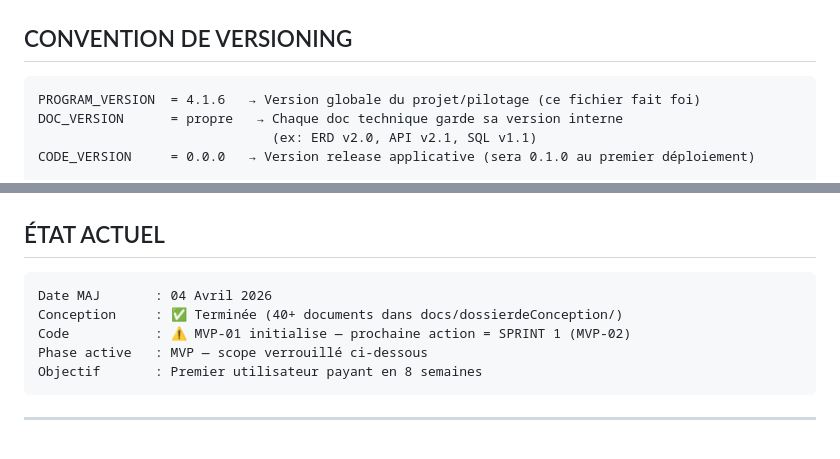
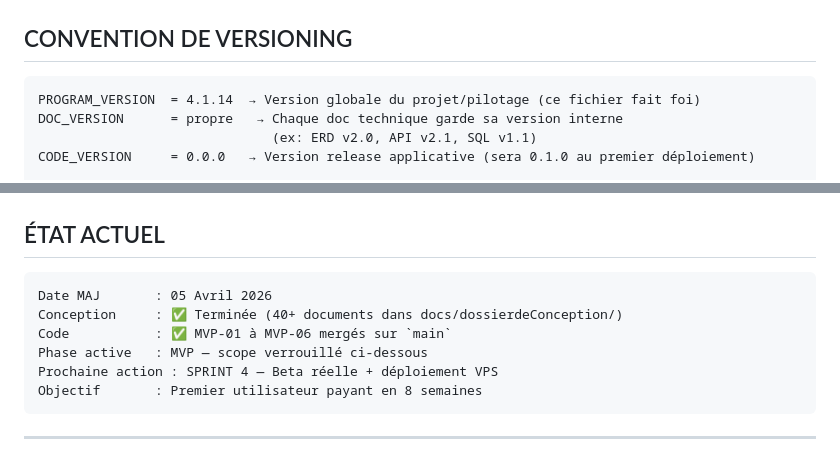
Before and after one commit to kitokoh/gestionemployerBackend, a Markdown page: PILOTAGE.md, 2 parts joined by grey strips. GitHub-like rendering.

````diff
--- a/PILOTAGE.md
+++ b/PILOTAGE.md
@@ -8,7 +8,7 @@
 ## CONVENTION DE VERSIONING
 
 ```
-PROGRAM_VERSION  = 4.1.6   → Version globale du projet/pilotage (ce fichier fait foi)
+PROGRAM_VERSION  = 4.1.14  → Version globale du projet/pilotage (ce fichier fait foi)
 DOC_VERSION      = propre   → Chaque doc technique garde sa version interne
                               (ex: ERD v2.0, API v2.1, SQL v1.1)
 CODE_VERSION     = 0.0.0   → Version release applicative (sera 0.1.0 au premier déploiement)
@@ -32,10 +32,11 @@ MVP : "Combien je dois à mes employés aujourd'hui ?" — en 1 clic.
 ## ÉTAT ACTUEL
 
 ```
-Date MAJ       : 04 Avril 2026
+Date MAJ       : 05 Avril 2026
 Conception     : ✅ Terminée (40+ documents dans docs/dossierdeConception/)
-Code           : ⚠️ MVP-01 initialise — prochaine action = SPRINT 1 (MVP-02)
+Code           : ✅ MVP-01 à MVP-06 mergés sur `main`
 Phase active   : MVP — scope verrouillé ci-dessous
+Prochaine action : SPRINT 4 — Beta réelle + déploiement VPS
 Objectif       : Premier utilisateur payant en 8 semaines
 ```
 
````
Also changed, not shown: other parts of PILOTAGE.md (+40 -30 lines), CHANGELOG.md (+8 -0 lines), docs/GESTION_PROJET/RUNBOOK_BETA_ACCEPTANCE.md (added, +77 -0 lines).
